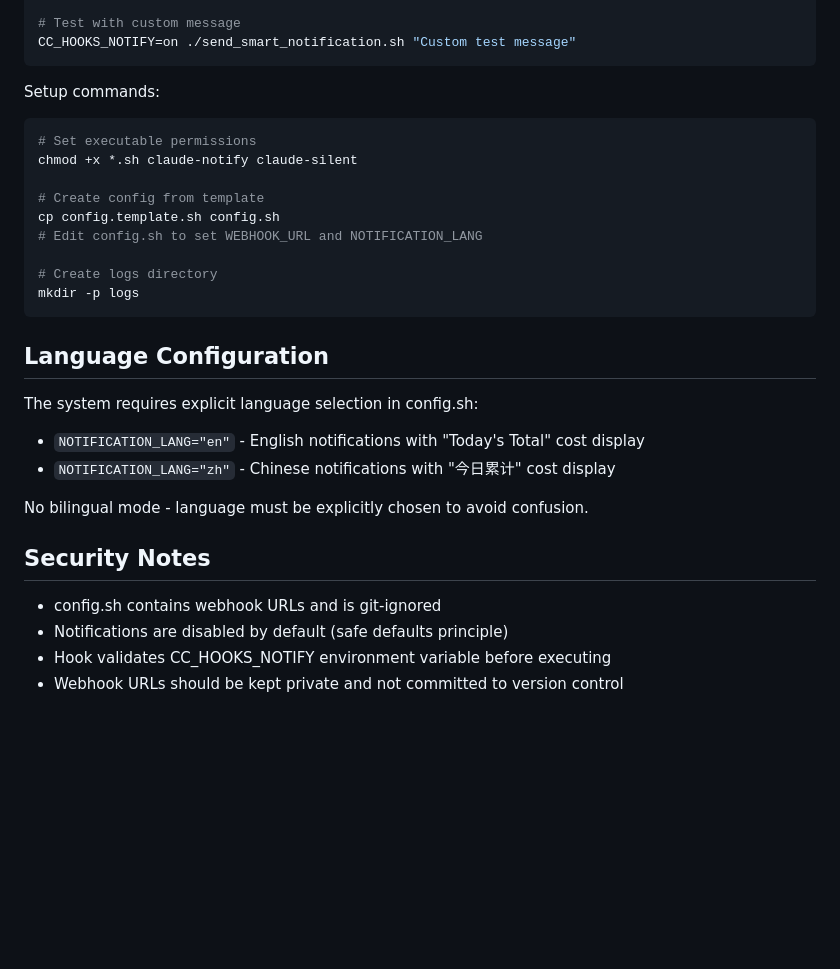
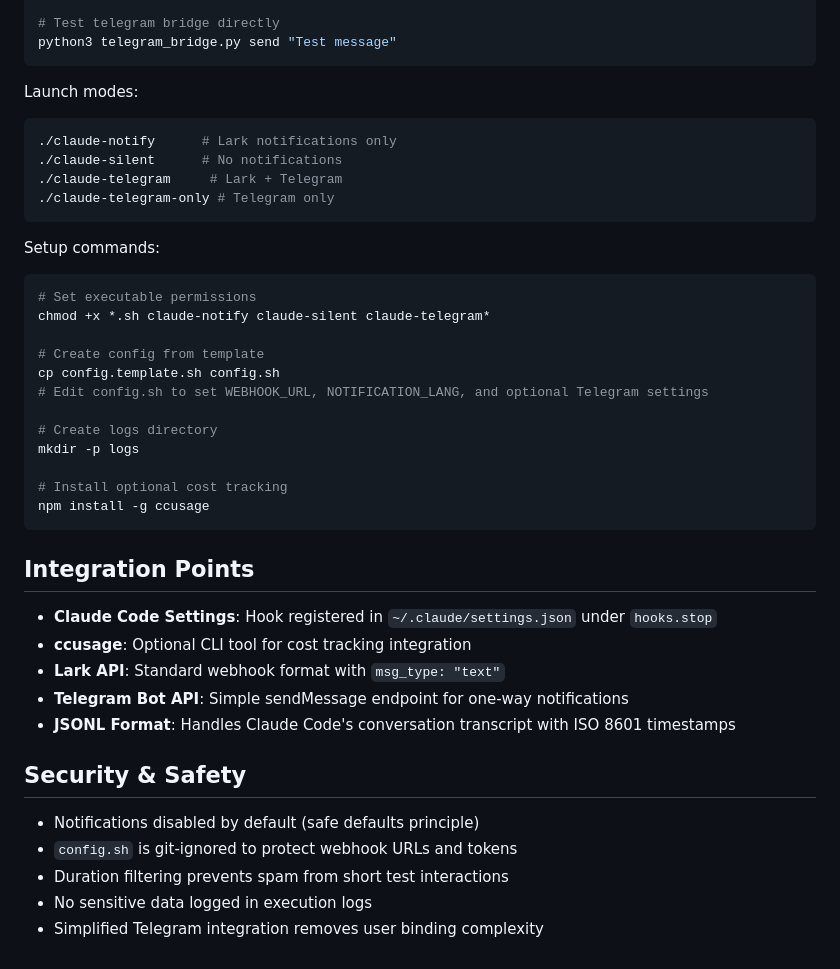
Before and after one commit to jingcheng407/claude_code_hooks_notify, a Markdown page: CLAUDE.md, the part around one of its changes. GitHub-like rendering; blank space fills up the shorter version.

````diff
--- a/CLAUDE.md
+++ b/CLAUDE.md
@@ -59,33 +72,45 @@ echo "test message" | ./send_smart_notification.sh
 tail -f logs/hook_execution.log
 
-# Test with custom message
-CC_HOOKS_NOTIFY=on ./send_smart_notification.sh "Custom test message"
+# Test telegram bridge directly
+python3 telegram_bridge.py send "Test message"
+```
+
+Launch modes:
+```bash
+./claude-notify      # Lark notifications only
+./claude-silent      # No notifications
+./claude-telegram     # Lark + Telegram
+./claude-telegram-only # Telegram only
 ```
 
 Setup commands:
 ```bash
 # Set executable permissions
-chmod +x *.sh claude-notify claude-silent
+chmod +x *.sh claude-notify claude-silent claude-telegram*
 
 # Create config from template
 cp config.template.sh config.sh
-# Edit config.sh to set WEBHOOK_URL and NOTIFICATION_LANG
+# Edit config.sh to set WEBHOOK_URL, NOTIFICATION_LANG, and optional Telegram settings
 
 # Create logs directory
 mkdir -p logs
+
+# Install optional cost tracking
+npm install -g ccusage
 ```
 
-## Language Configuration
+## Integration Points
 
-The system requires explicit language selection in config.sh:
-- `NOTIFICATION_LANG="en"` - English notifications with "Today's Total" cost display
-- `NOTIFICATION_LANG="zh"` - Chinese notifications with "今日累计" cost display
+- **Claude Code Settings**: Hook registered in `~/.claude/settings.json` under `hooks.stop`
+- **ccusage**: Optional CLI tool for cost tracking integration
+- **Lark API**: Standard webhook format with `msg_type: "text"`
+- **Telegram Bot API**: Simple sendMessage endpoint for one-way notifications
+- **JSONL Format**: Handles Claude Code's conversation transcript with ISO 8601 timestamps
 
-No bilingual mode - language must be explicitly chosen to avoid confusion.
+## Security & Safety
 
-## Security Notes
-
-- config.sh contains webhook URLs and is git-ignored
-- Notifications are disabled by default (safe defaults principle)
-- Hook validates CC_HOOKS_NOTIFY environment variable before executing
-- Webhook URLs should be kept private and not committed to version control
+- Notifications disabled by default (safe defaults principle)
+- `config.sh` is git-ignored to protect webhook URLs and tokens
+- Duration filtering prevents spam from short test interactions
+- No sensitive data logged in execution logs
+- Simplified Telegram integration removes user binding complexity
````
Also changed, not shown: other parts of CLAUDE.md (+46 -33 lines).
